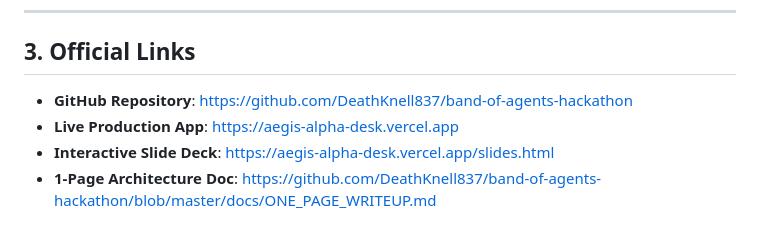
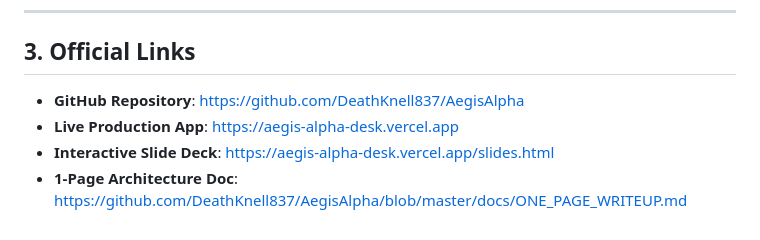
Before and after one commit to DeathKnell837/AegisAlpha, a Markdown page: docs/TEAM_SUBMISSION_INFO.md, the part around the change. GitHub-like rendering.

```diff
--- a/docs/TEAM_SUBMISSION_INFO.md
+++ b/docs/TEAM_SUBMISSION_INFO.md
@@ -50,7 +50,7 @@ AegisOptions solves this by separating strategy generation from risk enforcement
 
 ## 3. Official Links
 
-- **GitHub Repository**: [https://github.com/DeathKnell837/band-of-agents-hackathon](https://github.com/DeathKnell837/band-of-agents-hackathon)
+- **GitHub Repository**: [https://github.com/DeathKnell837/AegisAlpha](https://github.com/DeathKnell837/AegisAlpha)
 - **Live Production App**: [https://aegis-alpha-desk.vercel.app](https://aegis-alpha-desk.vercel.app)
 - **Interactive Slide Deck**: [https://aegis-alpha-desk.vercel.app/slides.html](https://aegis-alpha-desk.vercel.app/slides.html)
-- **1-Page Architecture Doc**: [https://github.com/DeathKnell837/band-of-agents-hackathon/blob/master/docs/ONE_PAGE_WRITEUP.md](https://github.com/DeathKnell837/band-of-agents-hackathon/blob/master/docs/ONE_PAGE_WRITEUP.md)
+- **1-Page Architecture Doc**: [https://github.com/DeathKnell837/AegisAlpha/blob/master/docs/ONE_PAGE_WRITEUP.md](https://github.com/DeathKnell837/AegisAlpha/blob/master/docs/ONE_PAGE_WRITEUP.md)
```
Also changed, not shown: README.md (+1 -1 lines), docs/SOCIAL_POSTS.md (+1 -1 lines).
